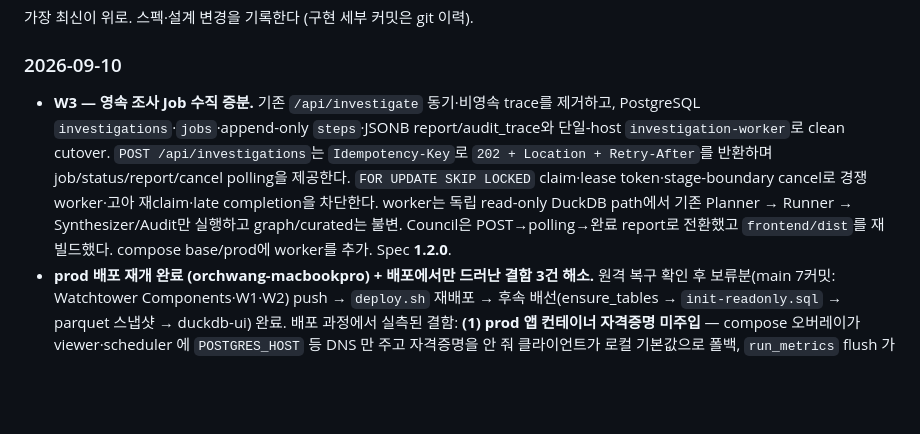
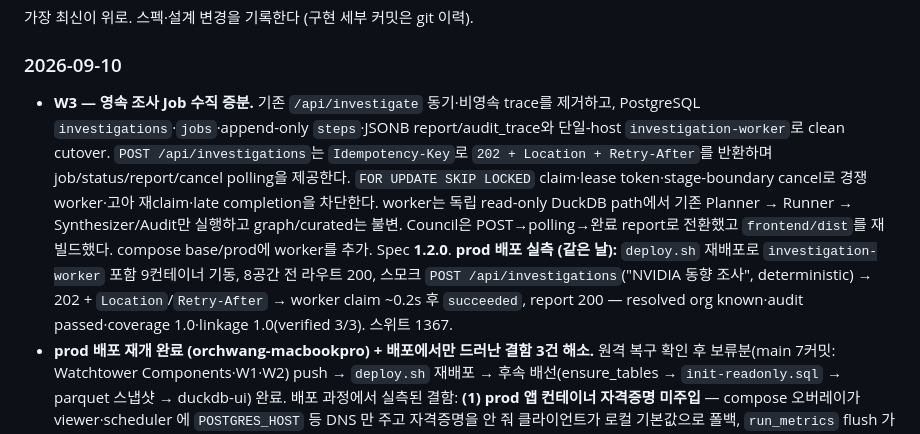
Before and after one commit to hwangjongtaek/orc-citadel, a Markdown page: docs/ROADMAP.md, the part around the change. Rendered like a GitHub page; blank space fills up the shorter version.

Commit message:
docs(roadmap): W3 prod 배포 실측 기록 — worker 스모크 202→succeeded·linkage 1.0
Co-Authored-By: Claude Fable 5 <noreply@anthropic.com>

```diff
--- a/docs/ROADMAP.md
+++ b/docs/ROADMAP.md
@@ -182,7 +182,7 @@
 가장 최신이 위로. 스펙·설계 변경을 기록한다 (구현 세부 커밋은 git 이력).
 
 ### 2026-09-10
-- **W3 — 영속 조사 Job 수직 증분.** 기존 `/api/investigate` 동기·비영속 trace를 제거하고, PostgreSQL `investigations`·`jobs`·append-only `steps`·JSONB report/audit_trace와 단일-host `investigation-worker`로 clean cutover. `POST /api/investigations`는 `Idempotency-Key`로 `202 + Location + Retry-After`를 반환하며 job/status/report/cancel polling을 제공한다. `FOR UPDATE SKIP LOCKED` claim·lease token·stage-boundary cancel로 경쟁 worker·고아 재claim·late completion을 차단한다. worker는 독립 read-only DuckDB path에서 기존 Planner → Runner → Synthesizer/Audit만 실행하고 graph/curated는 불변. Council은 POST→polling→완료 report로 전환했고 `frontend/dist`를 재빌드했다. compose base/prod에 worker를 추가. Spec **1.2.0**.
+- **W3 — 영속 조사 Job 수직 증분.** 기존 `/api/investigate` 동기·비영속 trace를 제거하고, PostgreSQL `investigations`·`jobs`·append-only `steps`·JSONB report/audit_trace와 단일-host `investigation-worker`로 clean cutover. `POST /api/investigations`는 `Idempotency-Key`로 `202 + Location + Retry-After`를 반환하며 job/status/report/cancel polling을 제공한다. `FOR UPDATE SKIP LOCKED` claim·lease token·stage-boundary cancel로 경쟁 worker·고아 재claim·late completion을 차단한다. worker는 독립 read-only DuckDB path에서 기존 Planner → Runner → Synthesizer/Audit만 실행하고 graph/curated는 불변. Council은 POST→polling→완료 report로 전환했고 `frontend/dist`를 재빌드했다. compose base/prod에 worker를 추가. Spec **1.2.0**. **prod 배포 실측 (같은 날):** `deploy.sh` 재배포로 `investigation-worker` 포함 9컨테이너 기동, 8공간 전 라우트 200, 스모크 `POST /api/investigations`("NVIDIA 동향 조사", deterministic) → 202 + `Location`/`Retry-After` → worker claim ~0.2s 후 `succeeded`, report 200 — resolved org known·audit passed·coverage 1.0·linkage 1.0(verified 3/3). 스위트 1367.
 - **prod 배포 재개 완료 (orchwang-macbookpro) + 배포에서만 드러난 결함 3건 해소.** 원격 복구 확인 후 보류분(main 7커밋: Watchtower Components·W1·W2) push → `deploy.sh` 재배포 → 후속 배선(ensure_tables → `init-readonly.sql` → parquet 스냅샷 → duckdb-ui) 완료. 배포 과정에서 실측된 결함: **(1) prod 앱 컨테이너 자격증명 미주입** — compose 오버레이가 viewer·scheduler 에 `POSTGRES_HOST` 등 DNS 만 주고 자격증명을 안 줘 클라이언트가 로컬 기본값으로 폴백, `run_metrics` flush 가 조용히 상시 실패(prod postgres relation 0건 실측) → 자격증명 6종 `${VAR:?}` 주입 + viewer 에 LLM env 주입, 계약 테스트 신설. **(2) viewer 컨테이너 frontend/dist 미마운트** — 이미지에는 prototype/ 만 들어가 8공간 전 라우트 정직 503 → base·prod 양쪽 ro 마운트 + 계약 테스트. **(3) `rebuild_zones._swap` 이 DuckDB WAL 사이드카 방치** — 구 live 의 `.wal` 이 새 DB 옆에 남아 남의 WAL 재생 시도(CatalogException) → viewer 크래시 루프 실측 → WAL 짝 이동으로 수정 + 회귀 테스트 3건. prod 첫 L3 재적재 실행(raw 220 docs → assertions 131·entities 21) 후 E2E 실측: 8공간 전부 200, 질문 해소(W1) `NVIDIA 동향 조사` → org 해소·audit pass, LLM 종합(W2) `mode=llm` → bunker-flash 문장 6·폐기 0·linkage 1.0·1,215/2,362 tokens. 미해결 정직 표기: grafana 대시보드는 첫 nightly flush(내일 07:07) 전까지 No data — 메트릭 테이블은 생성됨. 스위트 1354.
 
 ### 2026-09-09
```
